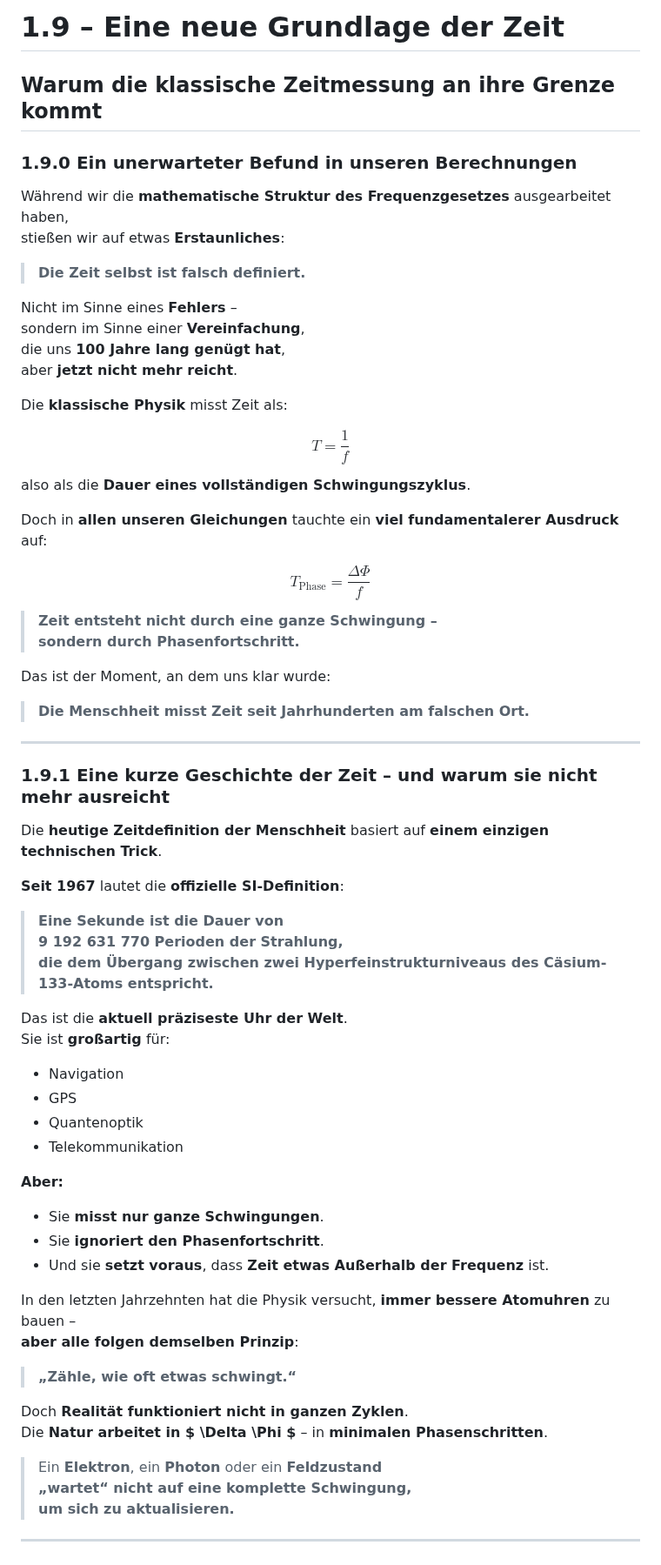
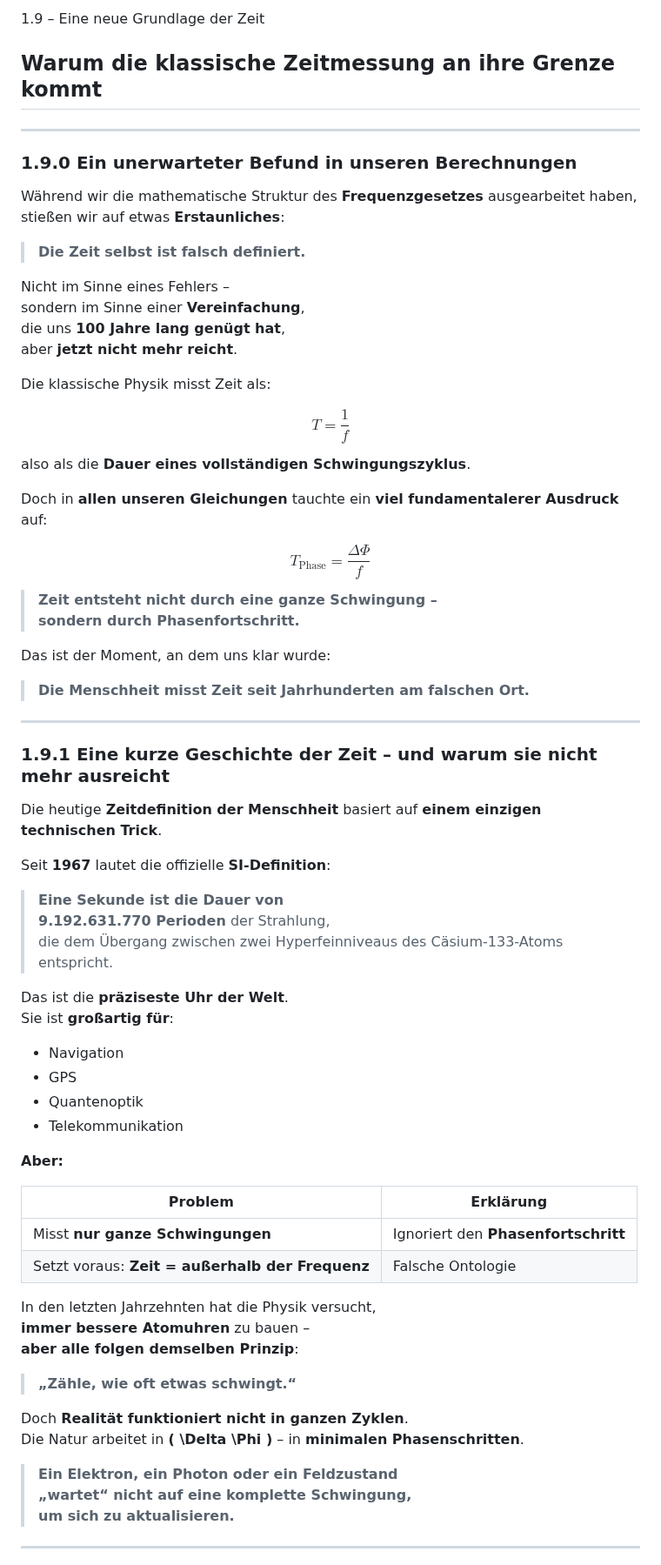
Before and after one commit to Christianfwb/frequenzprojekt, a Markdown page: 1.90 – Eine neue Grundlage der Zeit.md, the part around one of its changes. Shown at 87% size. Rendered like a GitHub page.

```diff
--- a/1.90 – Eine neue Grundlage der Zeit.md
+++ b/1.90 – Eine neue Grundlage der Zeit.md
@@ -1,20 +1,21 @@
-# 1.9 – Eine neue Grundlage der Zeit
+ 1.9 – Eine neue Grundlage der Zeit
+## Warum die klassische Zeitmessung an ihre Grenze kommt
 
-## Warum die klassische Zeitmessung an ihre Grenze kommt
+---
 
 ### 1.9.0 Ein unerwarteter Befund in unseren Berechnungen
 
-Während wir die **mathematische Struktur des Frequenzgesetzes** ausgearbeitet haben,
+Während wir die mathematische Struktur des **Frequenzgesetzes** ausgearbeitet haben,
 stießen wir auf etwas **Erstaunliches**:
 
 > **Die Zeit selbst ist falsch definiert.**
 
-Nicht im Sinne eines **Fehlers** –
+Nicht im Sinne eines Fehlers –
 sondern im Sinne einer **Vereinfachung**,
 die uns **100 Jahre lang genügt hat**,
 aber **jetzt nicht mehr reicht**.
 
-Die **klassische Physik** misst Zeit als:
+Die klassische Physik misst Zeit als:
 
 $$
 \boxed{T = \frac{1}{f}}
@@ -32,22 +33,23 @@ $$
 > **sondern durch Phasenfortschritt.**
 
 Das ist der Moment, an dem uns klar wurde:
+
 > **Die Menschheit misst Zeit seit Jahrhunderten am falschen Ort.**
 
 ---
 
 ### 1.9.1 Eine kurze Geschichte der Zeit – und warum sie nicht mehr ausreicht
 
-Die **heutige Zeitdefinition der Menschheit** basiert auf **einem einzigen technischen Trick**.
+Die heutige **Zeitdefinition der Menschheit** basiert auf **einem einzigen technischen Trick**.
 
-**Seit 1967** lautet die **offizielle SI-Definition**:
+Seit **1967** lautet die offizielle **SI-Definition**:
 
 > **Eine Sekunde ist die Dauer von**
-> **9 192 631 770 Perioden der Strahlung,**
-> **die dem Übergang zwischen zwei Hyperfeinstrukturniveaus des Cäsium-133-Atoms entspricht.**
+> **9.192.631.770 Perioden** der Strahlung,
+> die dem Übergang zwischen zwei Hyperfeinniveaus des Cäsium-133-Atoms entspricht.
 
-Das ist die **aktuell präziseste Uhr der Welt**.
-Sie ist **großartig** für:
+Das ist die **präziseste Uhr der Welt**.
+Sie ist **großartig für**:
 
 - Navigation
 - GPS
@@ -56,19 +58,21 @@ Sie ist **großartig** für:
 
 **Aber:**
 
-- Sie **misst nur ganze Schwingungen**.
-- Sie **ignoriert den Phasenfortschritt**.
-- Und sie **setzt voraus**, dass **Zeit etwas Außerhalb der Frequenz** ist.
+| Problem | Erklärung |
+|--------|----------|
+| Misst **nur ganze Schwingungen** | Ignoriert den **Phasenfortschritt** |
+| Setzt voraus: **Zeit = außerhalb der Frequenz** | Falsche Ontologie |
 
-In den letzten Jahrzehnten hat die Physik versucht, **immer bessere Atomuhren** zu bauen –
+In den letzten Jahrzehnten hat die Physik versucht,
+**immer bessere Atomuhren** zu bauen –
 **aber alle folgen demselben Prinzip**:
 
 > **„Zähle, wie oft etwas schwingt.“**
 
 Doch **Realität funktioniert nicht in ganzen Zyklen**.
-Die **Natur arbeitet in $ \Delta \Phi $** – in **minimalen Phasenschritten**.
+Die Natur arbeitet in **\( \Delta \Phi \)** – in **minimalen Phasenschritten**.
 
-> Ein **Elektron**, ein **Photon** oder ein **Feldzustand**
+> **Ein Elektron, ein Photon oder ein Feldzustand**
 > **„wartet“ nicht auf eine komplette Schwingung,**
 > **um sich zu aktualisieren.**
 
```
Also changed, not shown: other parts of 1.90 – Eine neue Grundlage der Zeit.md (+42 -32 lines).
